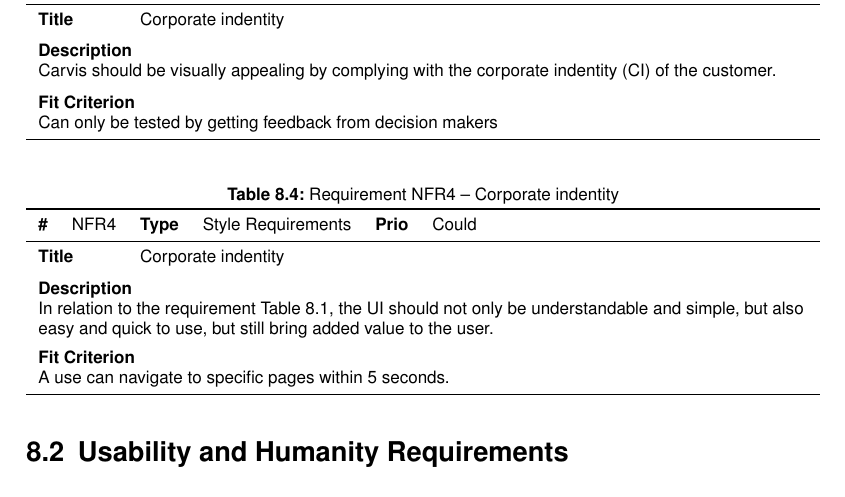
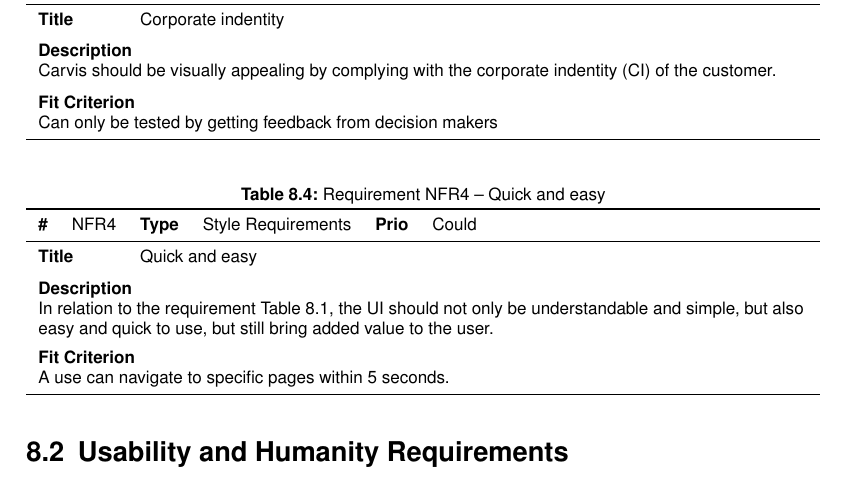
Before and after one commit to marvinkarhan/PSE-Requirements-Specification, a LaTeX thesis (latex/tex/thesis.tex, which reads latex/tex/kapitel/nonfunctional-requirements.tex): part of page 42 of 52, cut so that both start at the same text. Compiled offline with pdfLaTeX.

Commit message:
fix title

```diff
--- a/latex/tex/kapitel/nonfunctional-requirements.tex
+++ b/latex/tex/kapitel/nonfunctional-requirements.tex
@@ -24,7 +24,7 @@ The following section will discuss the visual and tactile aspects of Carvis to e
 
 \snowcard{Style Requirements}
 {Could}
-{Corporate indentity}
+{Quick and easy}
 {In relation to the requirement \autoref{NFR{1}}, the UI should not only be understandable and simple, but also easy and quick to use, but still bring added value to the user.}
 {A use can navigate to specific pages within 5 seconds.}
 
```
Also changed, not shown: 1 other file.
